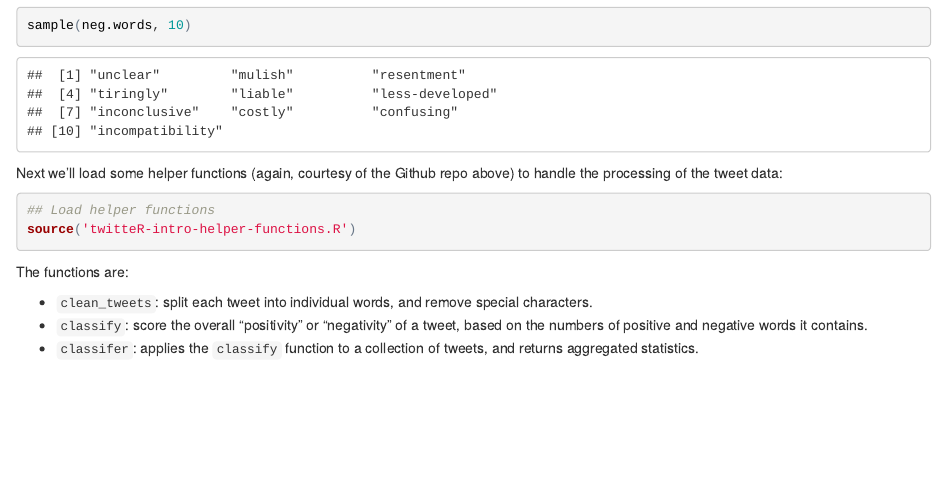
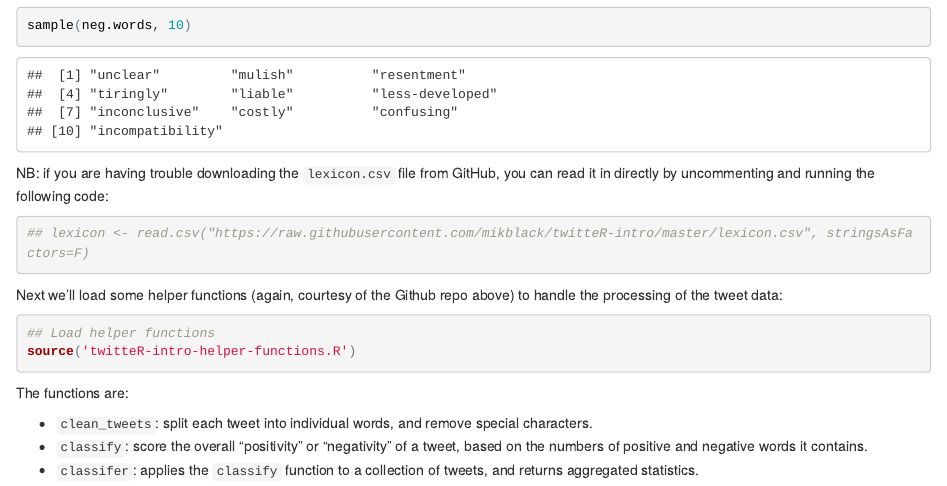
Before and after one commit to mikblack/twitteR-intro, an R Markdown document (twitteR-intro.Rmd): the page in a window 1100 px wide, from 4750 px down. The pictures show the output file twitteR-intro.html that the author committed with the source, opened offline.

Commit message:
direct load of csv from github

````diff
--- a/twitteR-intro.Rmd
+++ b/twitteR-intro.Rmd
@@ -167,6 +167,13 @@ neg.words <- lexicon$word[lexicon$polarity=="negative"]
 # a look at a random sample of positive and negative words
 sample(pos.words, 10)
 sample(neg.words, 10)
+```
+
+NB: if you are having trouble downloading the `lexicon.csv` file from GitHub, you can read it in directly by uncommenting and running
+the following code:
+
+```{r}
+## lexicon <- read.csv("https://raw.githubusercontent.com/mikblack/twitteR-intro/master/lexicon.csv", stringsAsFactors=F)
 ```
 
 Next we'll load some helper functions (again, courtesy of the Github repo above) to handle the
````
Also changed, not shown: twitteR-intro.html.
